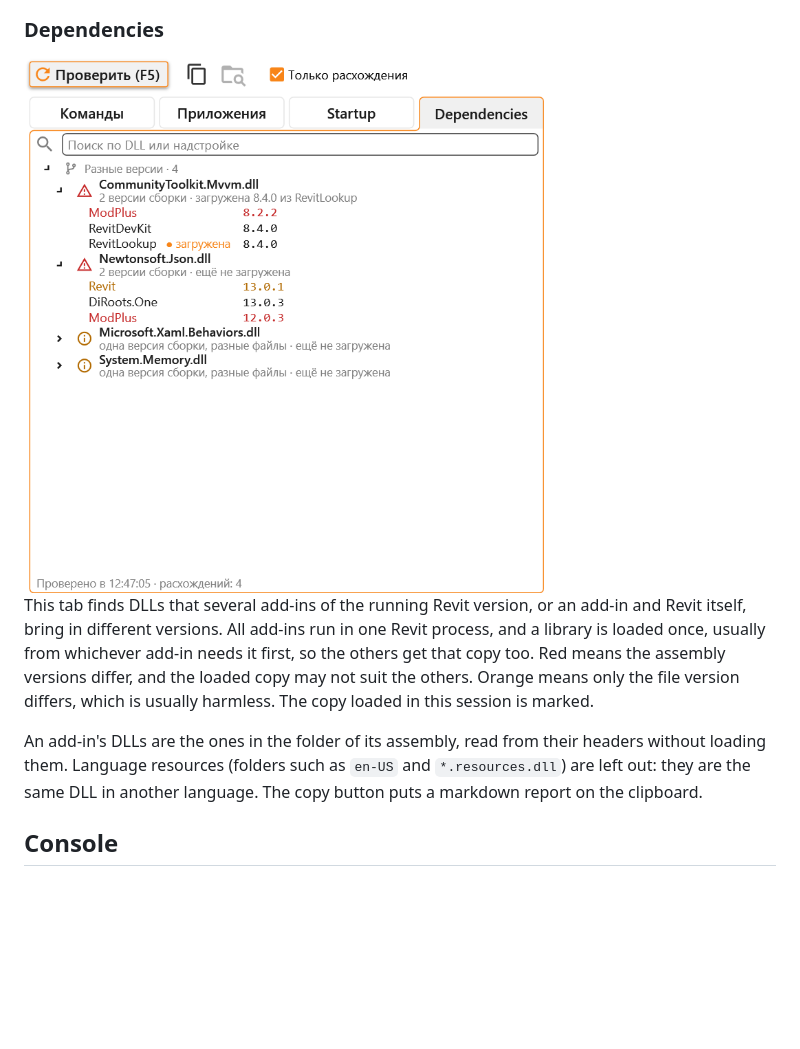
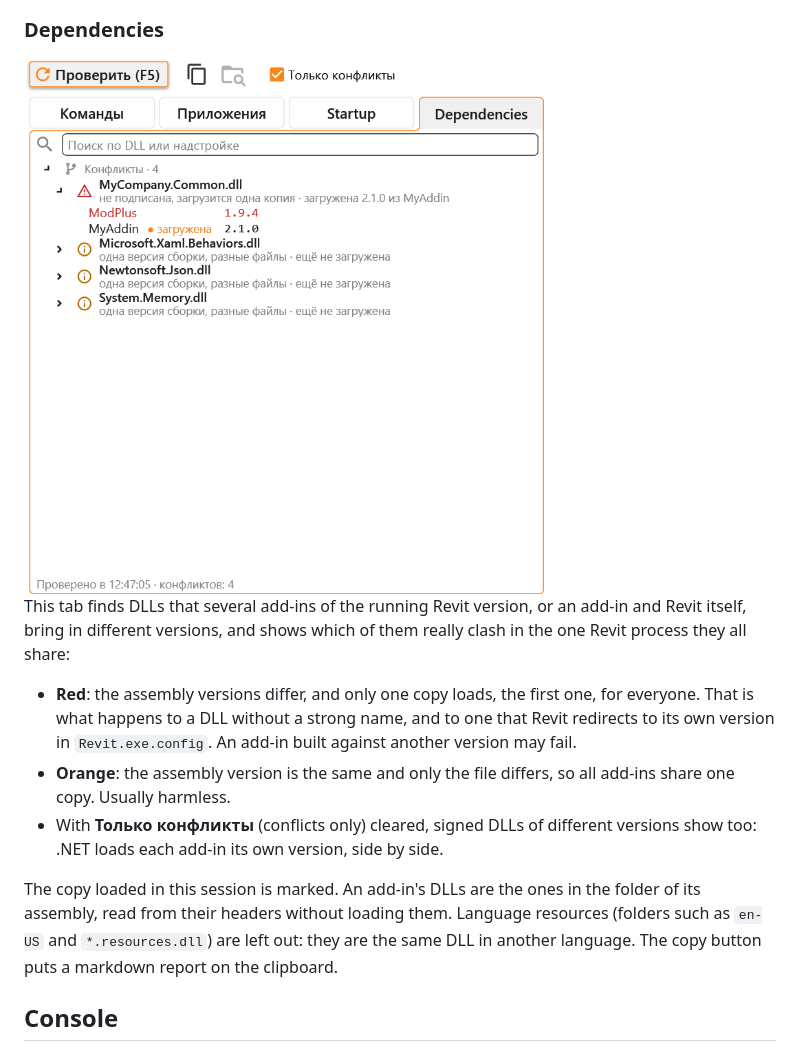
Before and after one commit to Samveyil/RevitDevKit, a Markdown page: README.md, the part around the change. GitHub-like rendering; pictures changed too: assets/dll-runner-dependencies.png; blank space fills up the shorter version.

```diff
--- a/README.md
+++ b/README.md
@@ -106,9 +106,13 @@ Under each name is what the file contains and its DLL, and in red what is wrong:
 
 <img src="assets/dll-runner-dependencies.png" width="520" alt="DLL Runner, the Dependencies tab" />
 
-This tab finds DLLs that several add-ins of the running Revit version, or an add-in and Revit itself, bring in different versions. All add-ins run in one Revit process, and a library is loaded once, usually from whichever add-in needs it first, so the others get that copy too. Red means the assembly versions differ, and the loaded copy may not suit the others. Orange means only the file version differs, which is usually harmless. The copy loaded in this session is marked.
+This tab finds DLLs that several add-ins of the running Revit version, or an add-in and Revit itself, bring in different versions, and shows which of them really clash in the one Revit process they all share:
 
-An add-in's DLLs are the ones in the folder of its assembly, read from their headers without loading them. Language resources (folders such as `en-US` and `*.resources.dll`) are left out: they are the same DLL in another language. The copy button puts a markdown report on the clipboard.
+- **Red**: the assembly versions differ, and only one copy loads, the first one, for everyone. That is what happens to a DLL without a strong name, and to one that Revit redirects to its own version in `Revit.exe.config`. An add-in built against another version may fail.
+- **Orange**: the assembly version is the same and only the file differs, so all add-ins share one copy. Usually harmless.
+- With **Только конфликты** (conflicts only) cleared, signed DLLs of different versions show too: .NET loads each add-in its own version, side by side.
+
+The copy loaded in this session is marked. An add-in's DLLs are the ones in the folder of its assembly, read from their headers without loading them. Language resources (folders such as `en-US` and `*.resources.dll`) are left out: they are the same DLL in another language. The copy button puts a markdown report on the clipboard.
 
 ## Console
 
```
Also changed, not shown: README.ru.md (+6 -2 lines), 3 other files.
